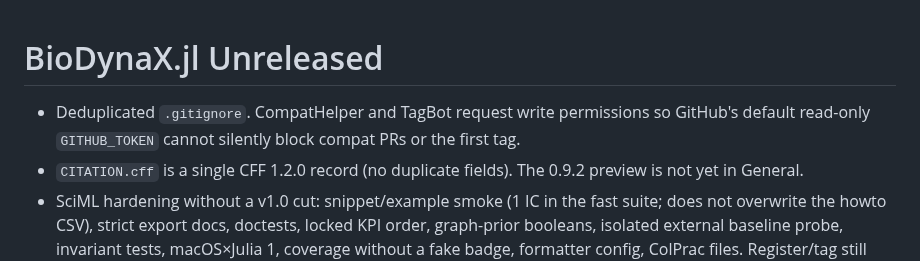
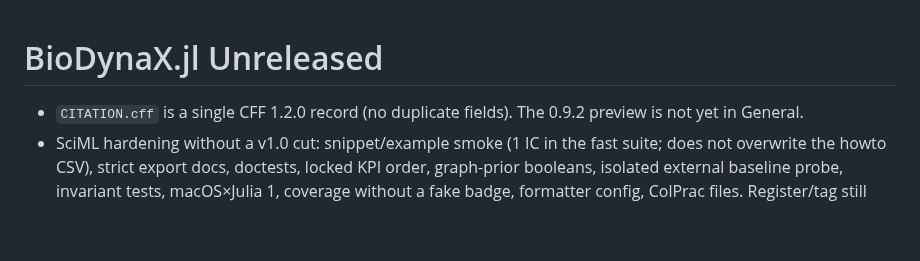
Before and after one commit to utkuyilmaz1903/BioDynaX.jl, a Markdown page: NEWS.md, the part around the change. GitHub-like rendering; blank space fills up the shorter version.

Commit message:
Remove the Unreleased NEWS bullet requested in review.
The maintainer hygiene change stays in the workflows and CHANGELOG; NEWS does not need a separate line for it.

Co-authored-by: Utku Yılmaz <utkuyilmaz1903@users.noreply.github.com>

```diff
--- a/NEWS.md
+++ b/NEWS.md
@@ -1,8 +1,5 @@
 # BioDynaX.jl Unreleased
 
-- Deduplicated `.gitignore`. CompatHelper and TagBot request write
-  permissions so GitHub's default read-only `GITHUB_TOKEN` cannot silently
-  block compat PRs or the first tag.
 - `CITATION.cff` is a single CFF 1.2.0 record (no duplicate fields). The
   0.9.2 preview is not yet in General.
 - SciML hardening without a v1.0 cut: snippet/example smoke (1 IC in the
```
